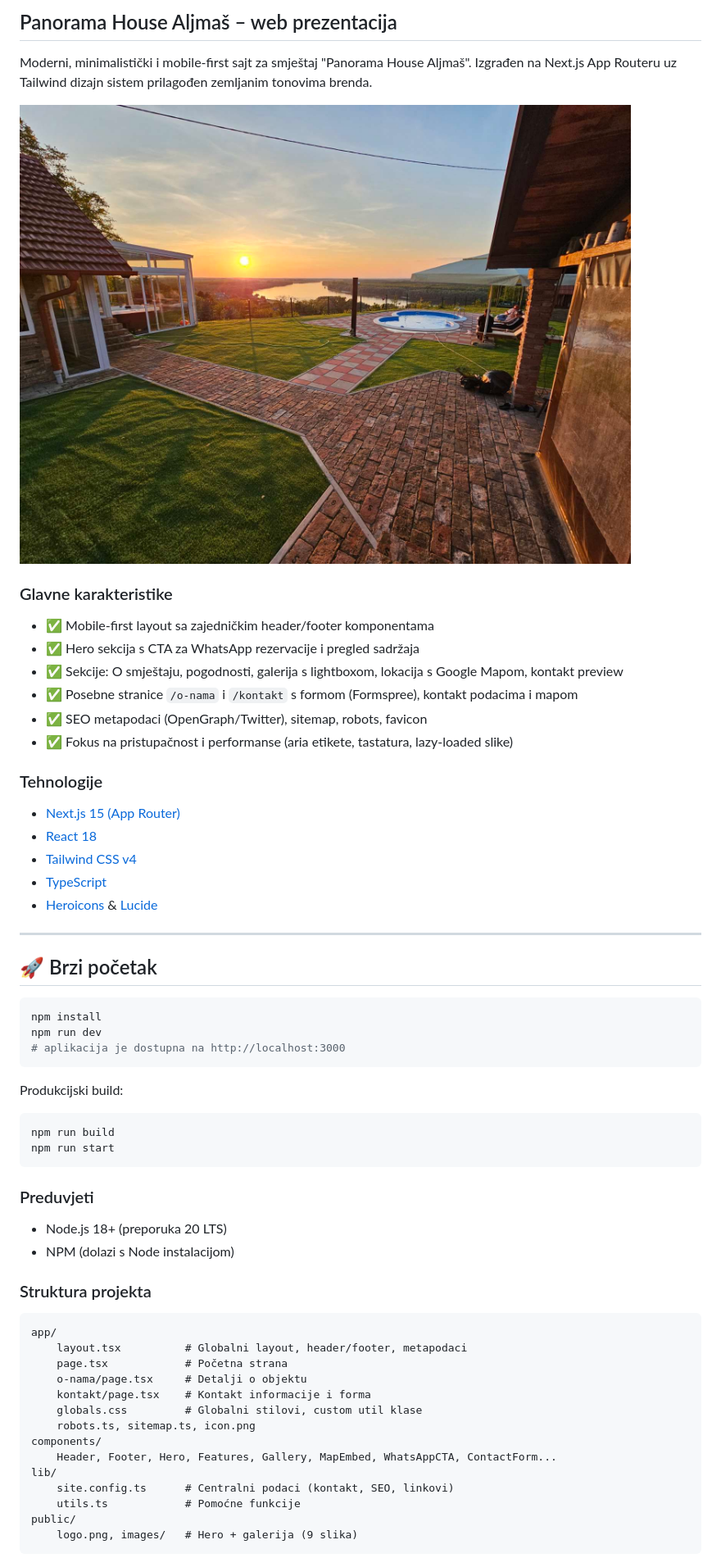
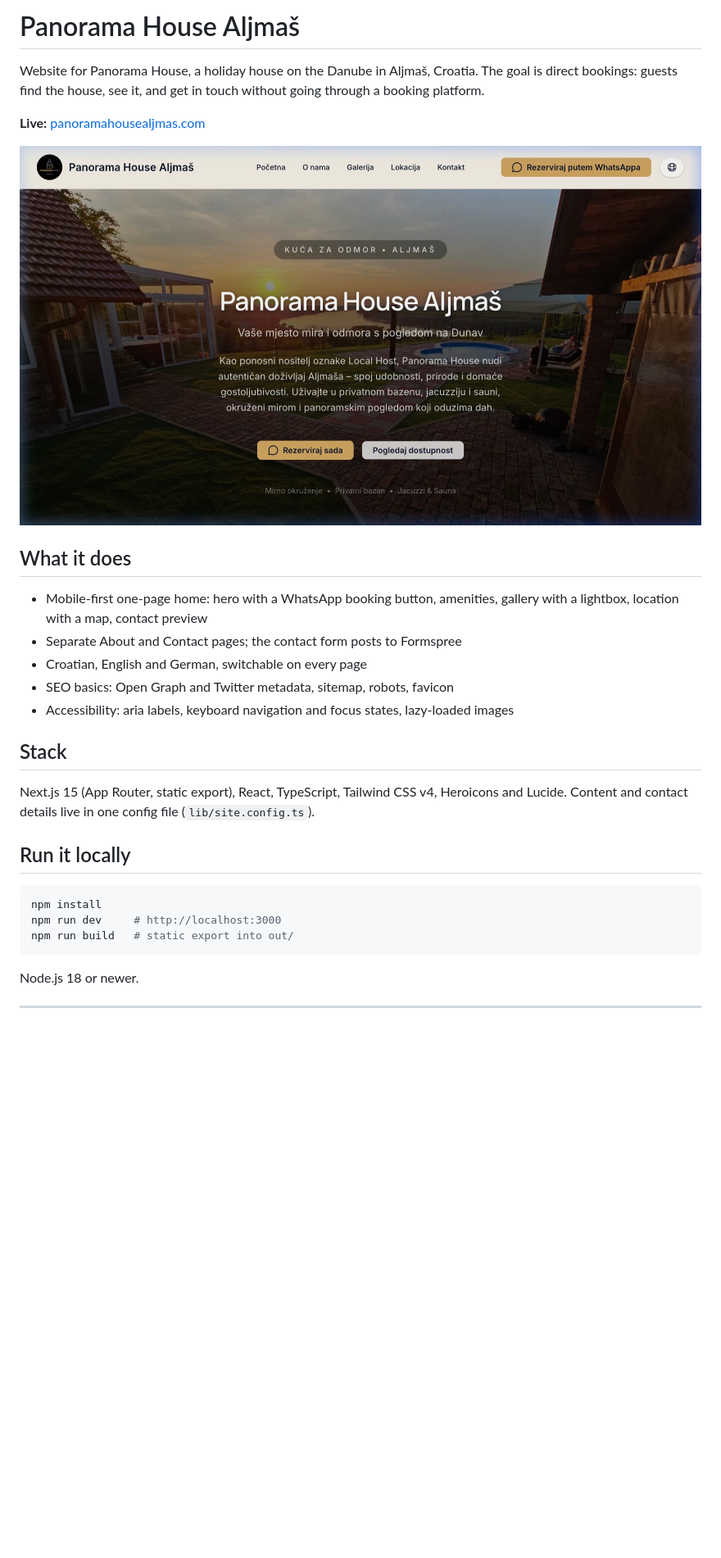
Before and after one commit to iamelmirr/panorama-house-aljmas, a Markdown page: README.md, the part around one of its changes. Shown at 82% size. Rendered like a GitHub page; pictures changed too: docs/screenshot.jpg (added); blank space fills up the shorter version.

Commit message:
README in English: purpose, screenshot, features, stack, setup

````diff
--- a/README.md
+++ b/README.md
@@ -1,64 +1,35 @@
-## Panorama House Aljmaš – web prezentacija
+# Panorama House Aljmaš
 
-Moderni, minimalistički i mobile‑first sajt za smještaj "Panorama House Aljmaš". Izgrađen na Next.js App Routeru uz Tailwind dizajn sistem prilagođen zemljanim tonovima brenda.
+Website for Panorama House, a holiday house on the Danube in Aljmaš, Croatia. The goal is direct
+bookings: guests find the house, see it, and get in touch without going through a booking platform.
 
-![Panorama House Aljmaš](public/images/hero.jpg)
+**Live:** [panoramahousealjmas.com](https://panoramahousealjmas.com)
 
-### Glavne karakteristike
+![Panorama House Aljmaš home page with a photo of the house](docs/screenshot.jpg)
 
-- ✅ Mobile-first layout sa zajedničkim header/footer komponentama
-- ✅ Hero sekcija s CTA za WhatsApp rezervacije i pregled sadržaja
-- ✅ Sekcije: O smještaju, pogodnosti, galerija s lightboxom, lokacija s Google Mapom, kontakt preview
-- ✅ Posebne stranice `/o-nama` i `/kontakt` s formom (Formspree), kontakt podacima i mapom
-- ✅ SEO metapodaci (OpenGraph/Twitter), sitemap, robots, favicon
-- ✅ Fokus na pristupačnost i performanse (aria etikete, tastatura, lazy-loaded slike)
+## What it does
 
-### Tehnologije
+- Mobile-first one-page home: hero with a WhatsApp booking button, amenities, gallery with a lightbox,
+  location with a map, contact preview
+- Separate About and Contact pages; the contact form posts to Formspree
+- Croatian, English and German, switchable on every page
+- SEO basics: Open Graph and Twitter metadata, sitemap, robots, favicon
+- Accessibility: aria labels, keyboard navigation and focus states, lazy-loaded images
 
-- [Next.js 15 (App Router)](https://nextjs.org/)
-- [React 18](https://react.dev/)
-- [Tailwind CSS v4](https://tailwindcss.com/)
-- [TypeScript](https://www.typescriptlang.org/)
-- [Heroicons](https://heroicons.com/) & [Lucide](https://lucide.dev/)
+## Stack
+
+Next.js 15 (App Router, static export), React, TypeScript, Tailwind CSS v4, Heroicons and Lucide.
+Content and contact details live in one config file (`lib/site.config.ts`).
+
+## Run it locally
+
+```bash
+npm install
+npm run dev     # http://localhost:3000
+npm run build   # static export into out/
+```
+
+Node.js 18 or newer.
 
 ---
 
-## 🚀 Brzi početak
-
-```bash
-npm install
-npm run dev
-# aplikacija je dostupna na http://localhost:3000
-```
-
-Produkcijski build:
-
-```bash
-npm run build
-npm run start
-```
-
-### Preduvjeti
-
-- Node.js 18+ (preporuka 20 LTS)
-- NPM (dolazi s Node instalacijom)
-
-### Struktura projekta
-
-```
-app/
-	layout.tsx          # Globalni layout, header/footer, metapodaci
-	page.tsx            # Početna strana
-	o-nama/page.tsx     # Detalji o objektu
-	kontakt/page.tsx    # Kontakt informacije i forma
-	globals.css         # Globalni stilovi, custom util klase
-	robots.ts, sitemap.ts, icon.png
-components/
-	Header, Footer, Hero, Features, Gallery, MapEmbed, WhatsAppCTA, ContactForm...
-lib/
-	site.config.ts      # Centralni podaci (kontakt, SEO, linkovi)
-	utils.ts            # Pomoćne funkcije
-public/
-	logo.png, images/   # Hero + galerija (9 slika)
-```
-
````
Also changed, not shown: other parts of README.md (+1 -43 lines).
